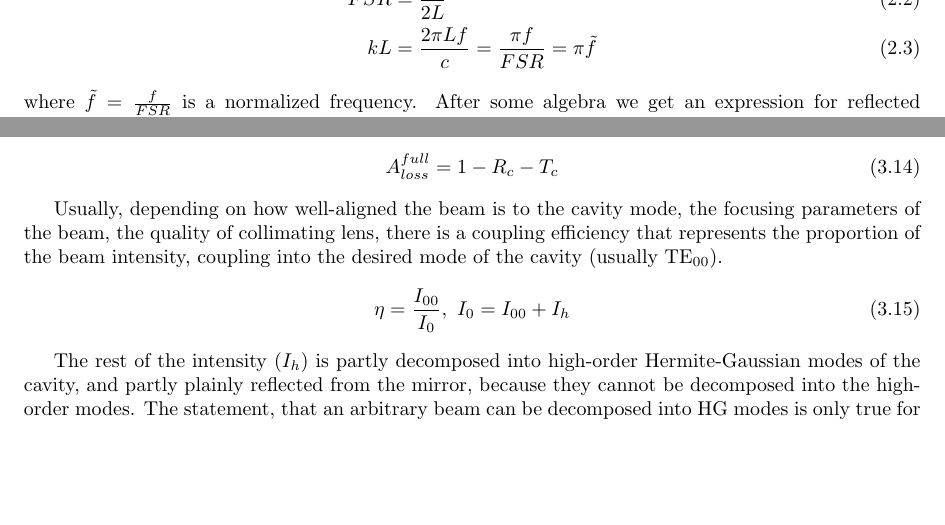
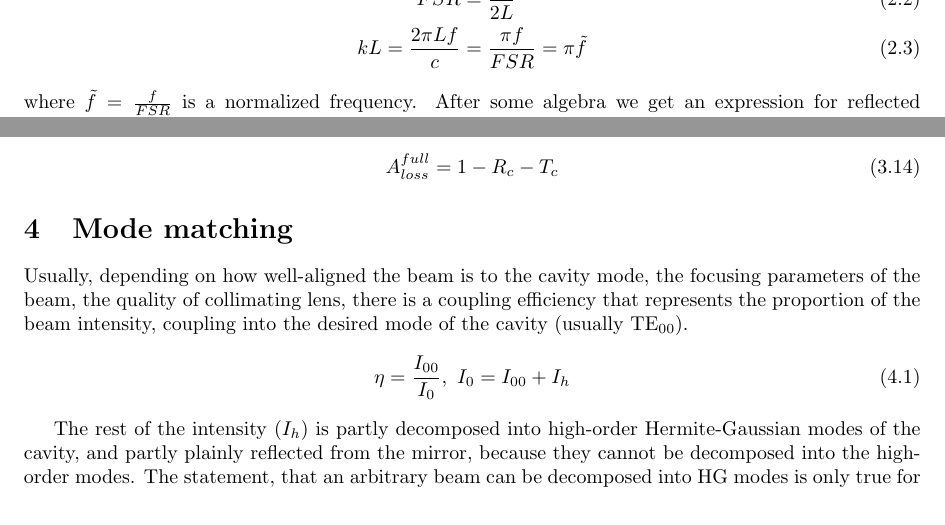
Before and after one commit to Gyron3/Cavity_doc, a LaTeX document (cavity.tex): two parts of pages 3 and 5 of 6, joined at a grey line, cut so that both start at the same text, the shorter picture padded with empty space. Compiled offline with pdfLaTeX.

Commit message:
minor change

```diff
--- a/cavity.tex
+++ b/cavity.tex
@@ -257,7 +257,7 @@ We obtain an expression for the reflected field:
 Let's remember that
 \begin{align}
     FSR &= \frac{c}{2L} \\
-    kL &= \frac{2 \pi L f}{c} = \frac{\pi f}{FSR} = \pi \tilde{f}
+    kL = \frac{2 \pi L f}{c} &= \frac{\pi f}{FSR} = \pi \tilde{f}
 \end{align}
 where $\tilde{f} = \frac{f}{FSR}$ is a normalized frequency. After some algebra we get an expression for reflected intensity:
 \begin{align}
@@ -377,6 +377,8 @@ $A_{loss}$ here is a single-pass loss coefficient. If we want to calculate the o
     A_{loss}^{full} &= 1 - R_c - T_c
 \end{align}
 
+\section{Mode matching}
+
 Usually, depending on how well-aligned the beam is to the cavity mode, the focusing parameters of the beam, the quality of collimating lens, there is a coupling efficiency that represents the proportion of the beam intensity, coupling into the desired mode of the cavity (usually $\text{TE}_{00}$).
 \begin{align}
     \eta &= \frac{I_{00}}{I_0}, ~ I_0 = I_{00} + I_h
```
Also changed, not shown: cavity.pdf, 5 other files.
